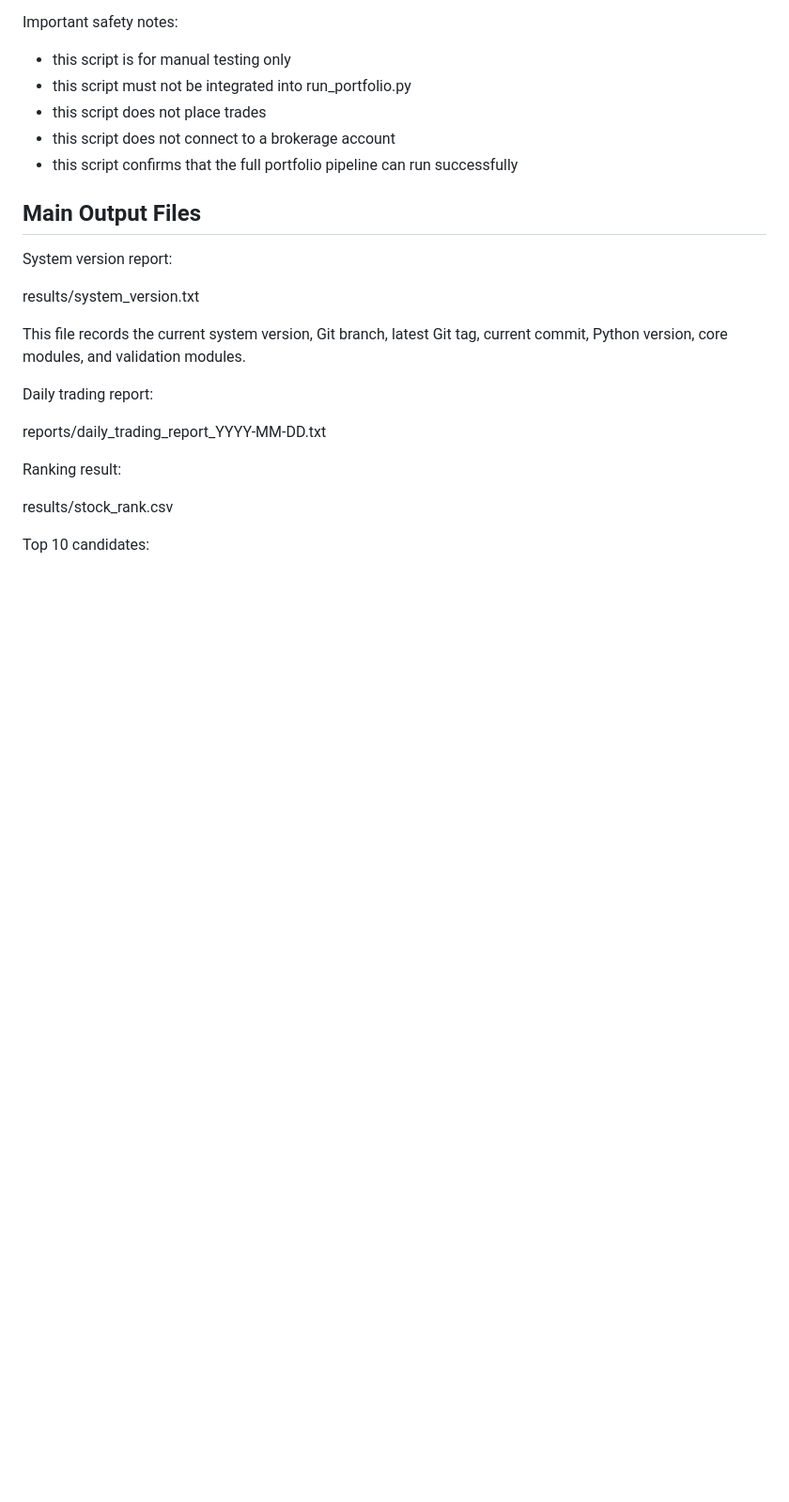
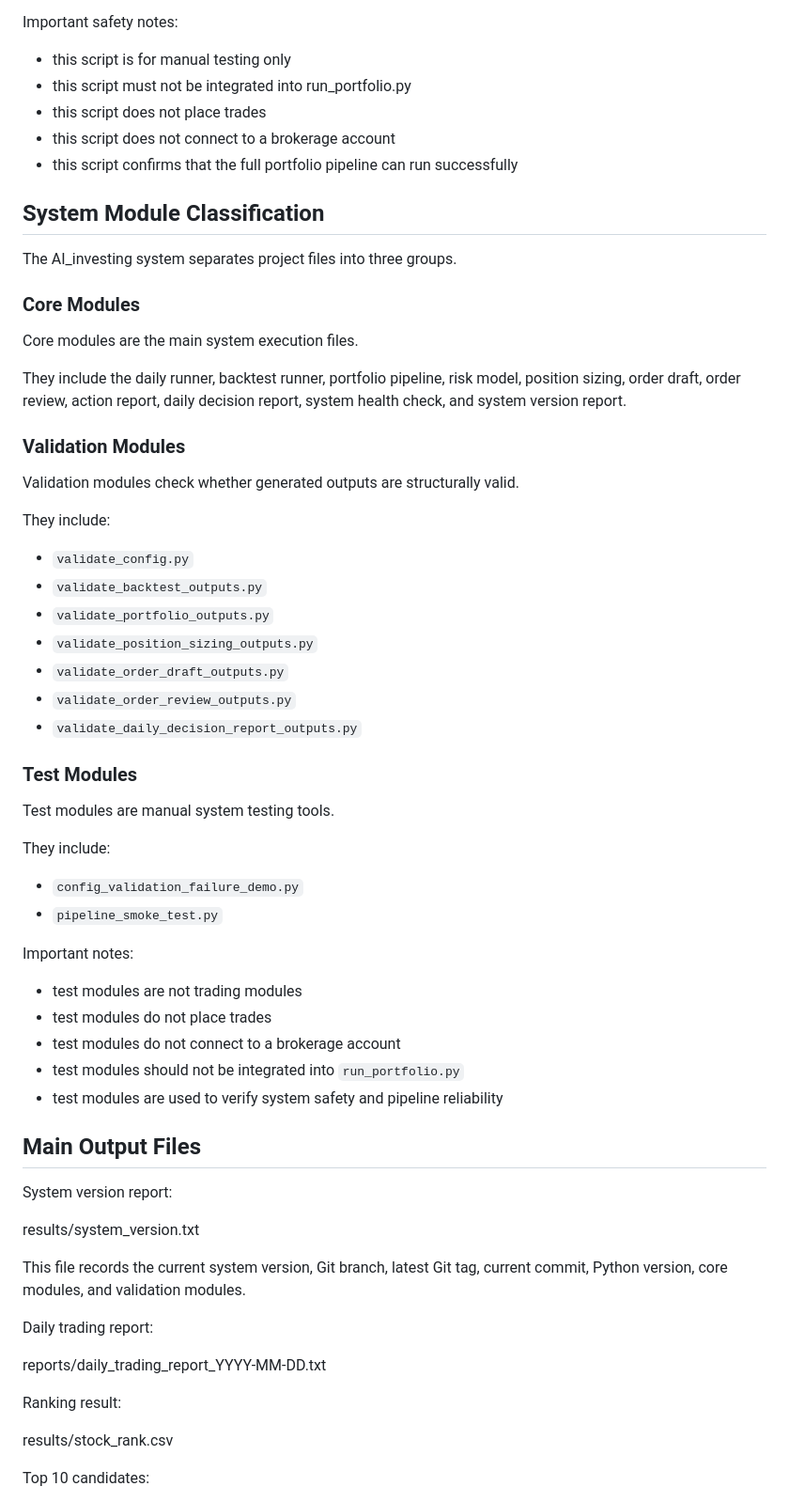
Before and after one commit to RobinFrank777/AI_investing, a Markdown page: README.md, the part around one of its changes. Shown at 94% size. Drawn GitHub-style; blank space fills up the shorter version.

Commit message:
Document system module classification

```diff
--- a/README.md
+++ b/README.md
@@ -170,6 +170,47 @@ Important safety notes:
 - this script does not place trades
 - this script does not connect to a brokerage account
 - this script confirms that the full portfolio pipeline can run successfully
+
+## System Module Classification
+
+The AI_investing system separates project files into three groups.
+
+### Core Modules
+
+Core modules are the main system execution files.
+
+They include the daily runner, backtest runner, portfolio pipeline, risk model, position sizing, order draft, order review, action report, daily decision report, system health check, and system version report.
+
+### Validation Modules
+
+Validation modules check whether generated outputs are structurally valid.
+
+They include:
+
+- `validate_config.py`
+- `validate_backtest_outputs.py`
+- `validate_portfolio_outputs.py`
+- `validate_position_sizing_outputs.py`
+- `validate_order_draft_outputs.py`
+- `validate_order_review_outputs.py`
+- `validate_daily_decision_report_outputs.py`
+
+### Test Modules
+
+Test modules are manual system testing tools.
+
+They include:
+
+- `config_validation_failure_demo.py`
+- `pipeline_smoke_test.py`
+
+Important notes:
+
+- test modules are not trading modules
+- test modules do not place trades
+- test modules do not connect to a brokerage account
+- test modules should not be integrated into `run_portfolio.py`
+- test modules are used to verify system safety and pipeline reliability
 
 ## Main Output Files
 
```
Also changed, not shown: other parts of README.md (+53 -0 lines).
